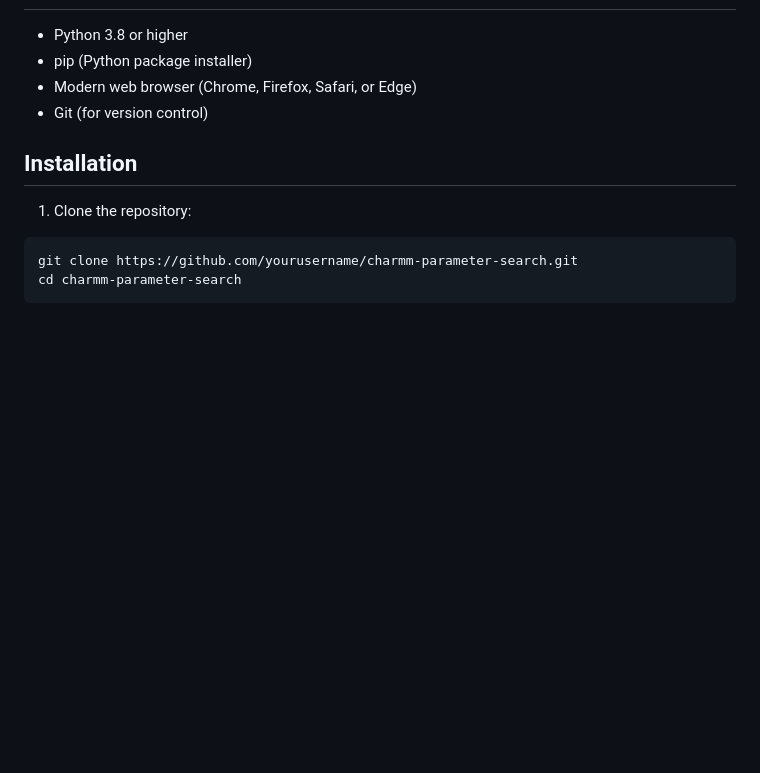
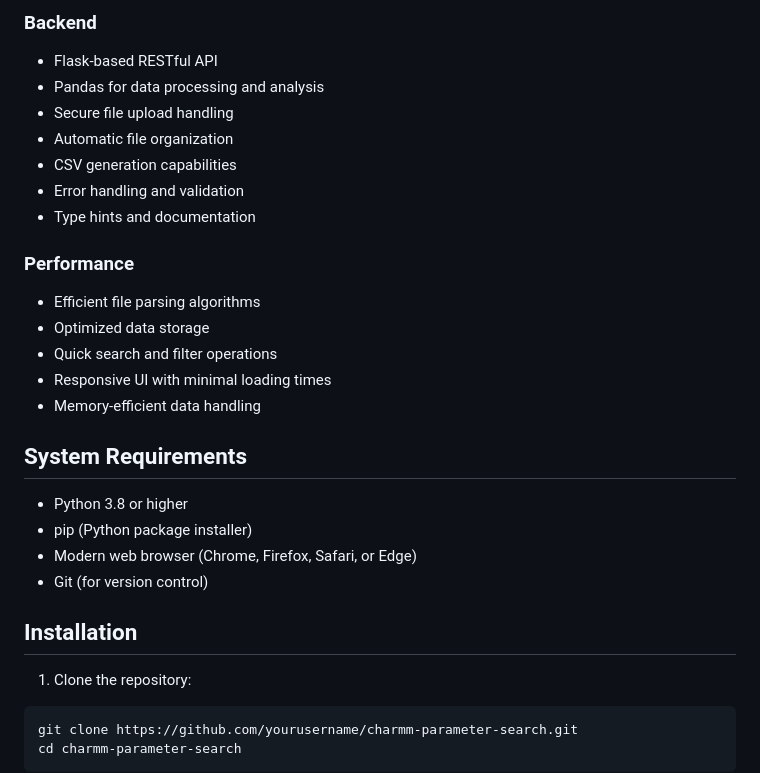
Before and after one commit to fl-sean03/CHARMM-Parameter-File-Search-Engine, a Markdown page: README.md, the part around one of its changes. Drawn GitHub-style; blank space fills up the shorter version.

```diff
--- a/README.md
+++ b/README.md
@@ -22,3 +67,20 @@ A web-based application for parsing, viewing, and analyzing CHARMM parameter fil
+### Backend
+- Flask-based RESTful API
+- Pandas for data processing and analysis
+- Secure file upload handling
+- Automatic file organization
+- CSV generation capabilities
+- Error handling and validation
+- Type hints and documentation
+
+### Performance
+- Efficient file parsing algorithms
+- Optimized data storage
+- Quick search and filter operations
+- Responsive UI with minimal loading times
+- Memory-efficient data handling
+
+## System Requirements
 
 - Python 3.8 or higher
 - pip (Python package installer)
```
Also changed, not shown: other parts of README.md (+58 -13 lines).
